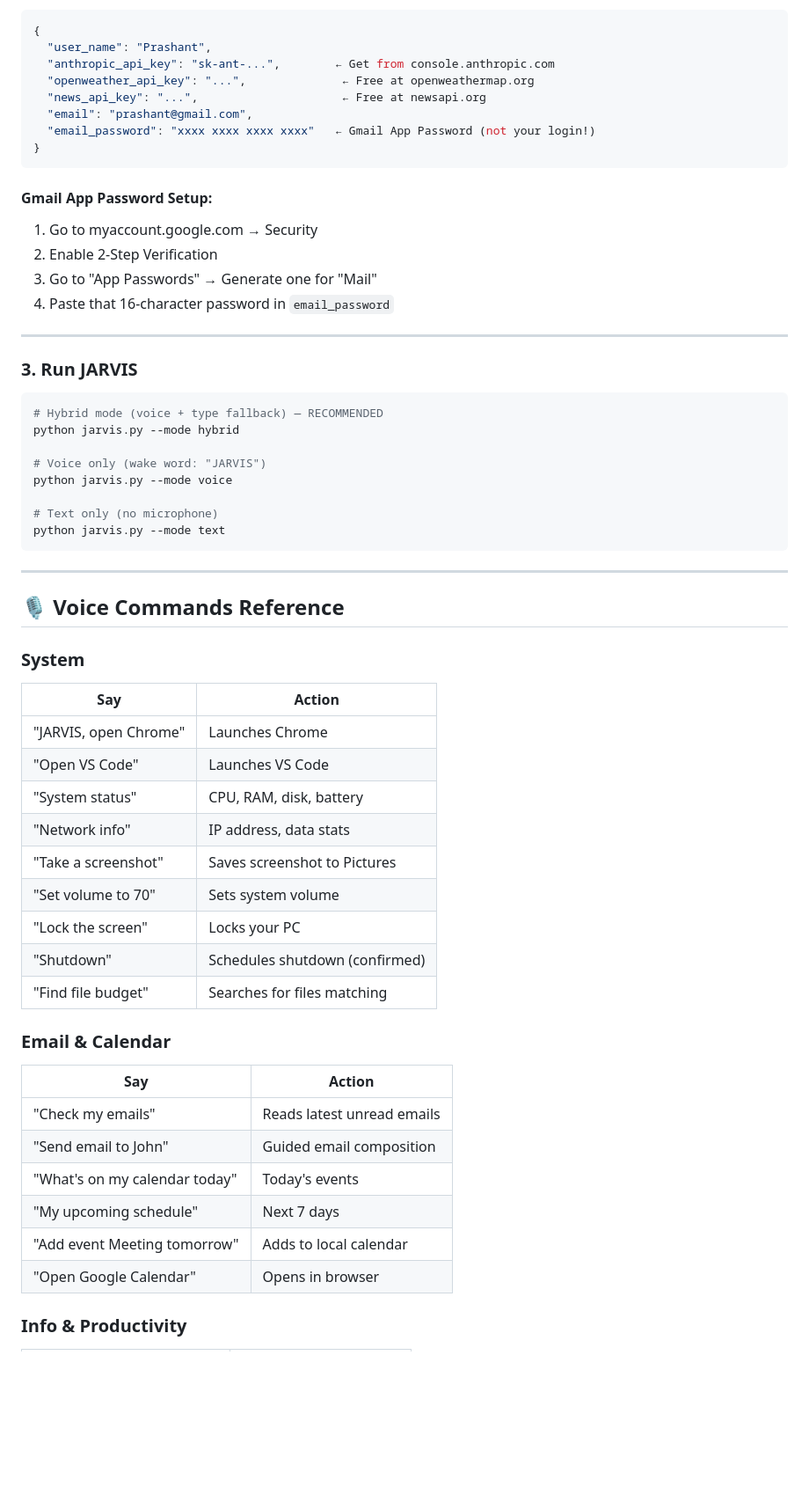
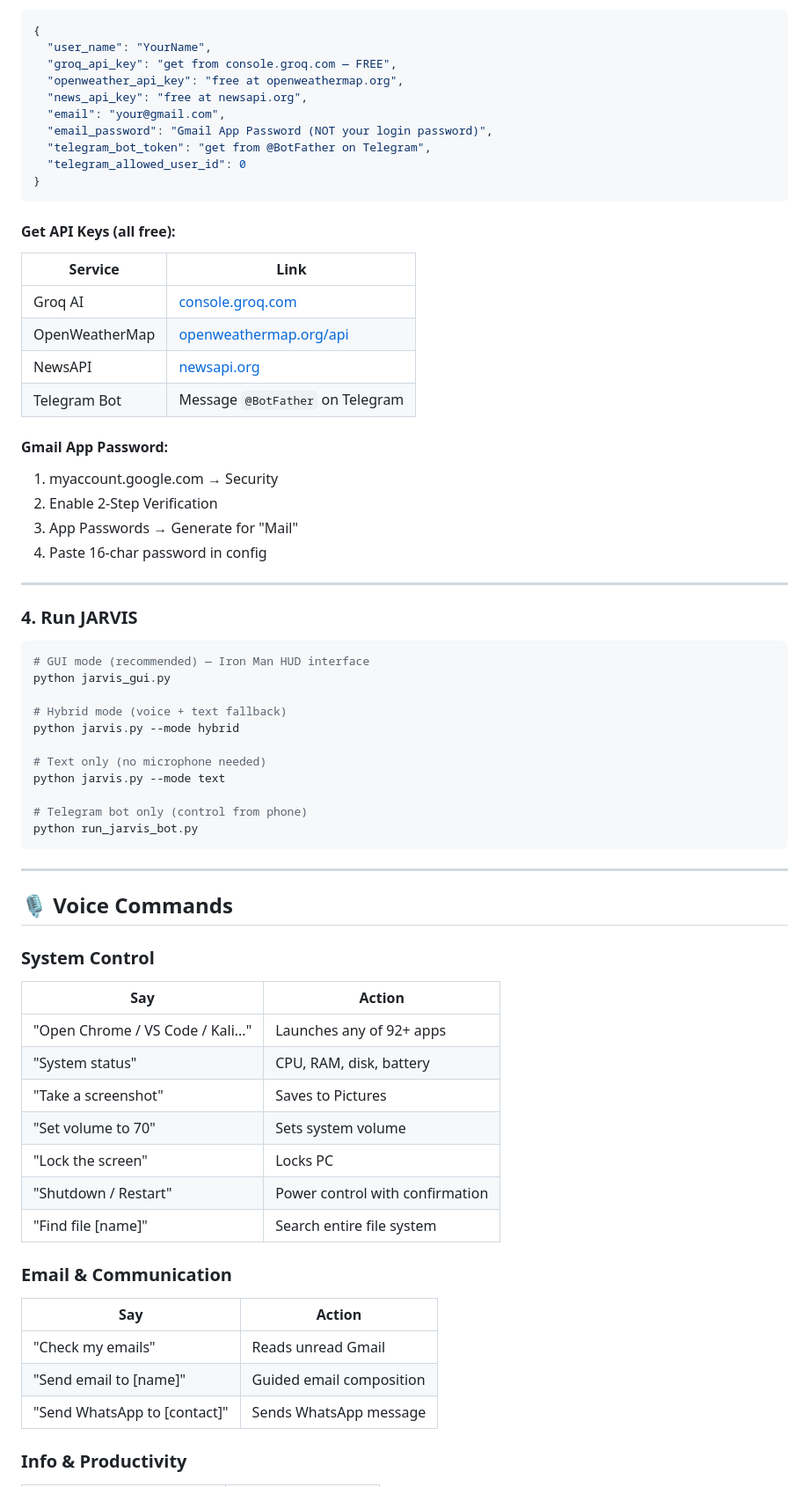
Before and after one commit to Prashant-Ai-Dev-spec/J.A.R.V.I.S, a Markdown page: README.md, the part around one of its changes. Shown at 88% size. Drawn GitHub-style; blank space fills up the shorter version.

````diff
--- a/README.md
+++ b/README.md
@@ -56,61 +85,69 @@ Edit `jarvis_config.json`:
 
 ```json
 {
-  "user_name": "Prashant",
-  "anthropic_api_key": "sk-ant-...",        ← Get from console.anthropic.com
-  "openweather_api_key": "...",              ← Free at openweathermap.org
-  "news_api_key": "...",                     ← Free at newsapi.org
-  "email": "prashant@gmail.com",
-  "email_password": "xxxx xxxx xxxx xxxx"   ← Gmail App Password (not your login!)
+  "user_name": "YourName",
+  "groq_api_key": "get from console.groq.com — FREE",
+  "openweather_api_key": "free at openweathermap.org",
+  "news_api_key": "free at newsapi.org",
+  "email": "your@gmail.com",
+  "email_password": "Gmail App Password (NOT your login password)",
+  "telegram_bot_token": "get from @BotFather on Telegram",
+  "telegram_allowed_user_id": 0
 }
 ```
 
-#### Gmail App Password Setup:
-1. Go to myaccount.google.com → Security
+#### Get API Keys (all free):
+| Service | Link |
+|---|---|
+| Groq AI | [console.groq.com](https://console.groq.com) |
+| OpenWeatherMap | [openweathermap.org/api](https://openweathermap.org/api) |
+| NewsAPI | [newsapi.org](https://newsapi.org) |
+| Telegram Bot | Message `@BotFather` on Telegram |
+
+#### Gmail App Password:
+1. myaccount.google.com → Security
 2. Enable 2-Step Verification
-3. Go to "App Passwords" → Generate one for "Mail"
-4. Paste that 16-character password in `email_password`
+3. App Passwords → Generate for "Mail"
+4. Paste 16-char password in config
 
 ---
 
-### 3. Run JARVIS
+### 4. Run JARVIS
 
 ```bash
-# Hybrid mode (voice + type fallback) — RECOMMENDED
+# GUI mode (recommended) — Iron Man HUD interface
+python jarvis_gui.py
+
+# Hybrid mode (voice + text fallback)
 python jarvis.py --mode hybrid
 
-# Voice only (wake word: "JARVIS")
-python jarvis.py --mode voice
+# Text only (no microphone needed)
+python jarvis.py --mode text
 
-# Text only (no microphone)
-python jarvis.py --mode text
+# Telegram bot only (control from phone)
+python run_jarvis_bot.py
 ```
 
 ---
 
-## 🎙️ Voice Commands Reference
+## 🎙️ Voice Commands
 
-### System
-| Say                              | Action                        |
-|----------------------------------|-------------------------------|
-| "JARVIS, open Chrome"            | Launches Chrome               |
-| "Open VS Code"                   | Launches VS Code              |
-| "System status"                  | CPU, RAM, disk, battery       |
-| "Network info"                   | IP address, data stats        |
-| "Take a screenshot"              | Saves screenshot to Pictures  |
-| "Set volume to 70"               | Sets system volume            |
-| "Lock the screen"                | Locks your PC                 |
-| "Shutdown"                       | Schedules shutdown (confirmed)|
-| "Find file budget"               | Searches for files matching   |
+### System Control
+| Say | Action |
+|---|---|
+| "Open Chrome / VS Code / Kali..." | Launches any of 92+ apps |
+| "System status" | CPU, RAM, disk, battery |
+| "Take a screenshot" | Saves to Pictures |
+| "Set volume to 70" | Sets system volume |
+| "Lock the screen" | Locks PC |
+| "Shutdown / Restart" | Power control with confirmation |
+| "Find file [name]" | Search entire file system |
 
-### Email & Calendar
-| Say                              | Action                        |
-|----------------------------------|-------------------------------|
-| "Check my emails"                | Reads latest unread emails    |
-| "Send email to John"             | Guided email composition      |
-| "What's on my calendar today"    | Today's events                |
-| "My upcoming schedule"           | Next 7 days                   |
-| "Add event Meeting tomorrow"     | Adds to local calendar        |
-| "Open Google Calendar"           | Opens in browser              |
+### Email & Communication
+| Say | Action |
+|---|---|
+| "Check my emails" | Reads unread Gmail |
+| "Send email to [name]" | Guided email composition |
+| "Send WhatsApp to [contact]" | Sends WhatsApp message |
 
 ### Info & Productivity
````
Also changed, not shown: other parts of README.md (+171 -71 lines).
